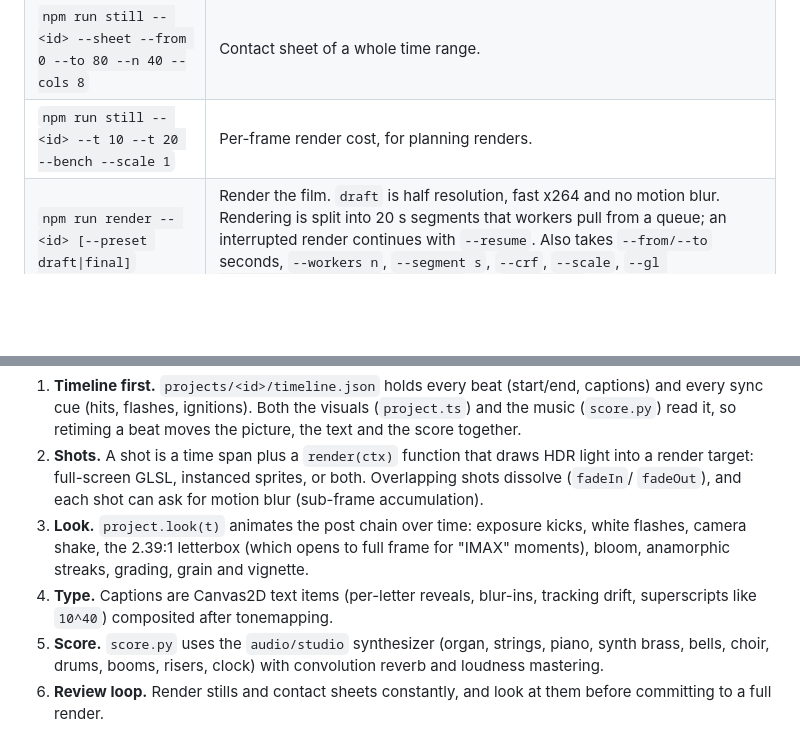
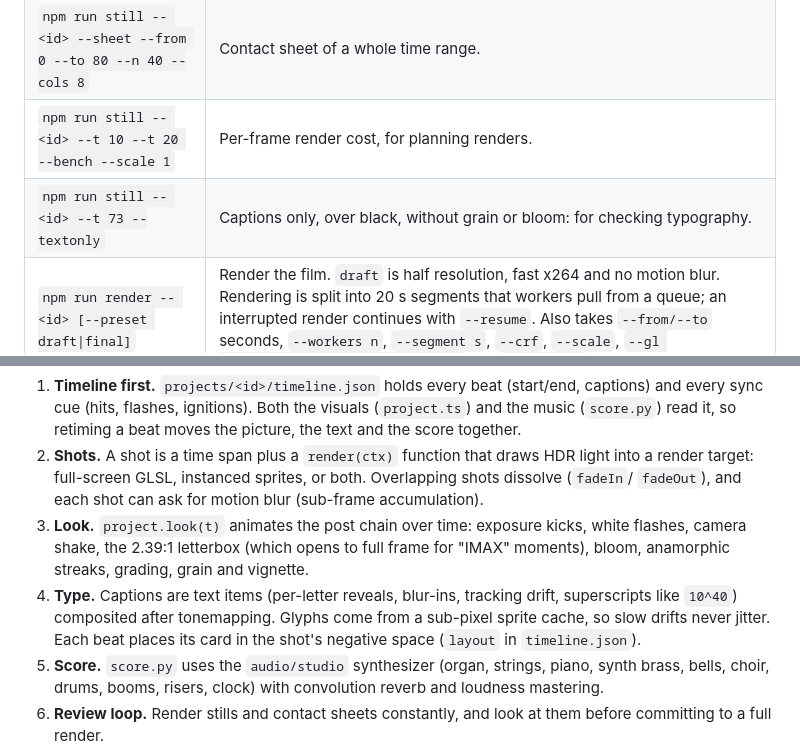
Before and after one commit to abhishekpradhan/the-arrow-of-time, a Markdown page: README.md, 2 parts joined by grey strips. Drawn GitHub-style; blank space fills up the shorter version.

```diff
--- a/README.md
+++ b/README.md
@@ -36,6 +36,7 @@ npm run render -- arrow-of-time          # 1080p24 film -> out/arrow-of-time/ren
 | `npm run still -- <id> --shot <shotId>` | Contact sheet of frames spread across one shot. |
 | `npm run still -- <id> --sheet --from 0 --to 80 --n 40 --cols 8` | Contact sheet of a whole time range. |
 | `npm run still -- <id> --t 10 --t 20 --bench --scale 1` | Per-frame render cost, for planning renders. |
+| `npm run still -- <id> --t 73 --textonly` | Captions only, over black, without grain or bloom: for checking typography. |
 | `npm run render -- <id> [--preset draft\|final]` | Render the film. `draft` is half resolution, fast x264 and no motion blur. Rendering is split into 20 s segments that workers pull from a queue; an interrupted render continues with `--resume`. Also takes `--from/--to` seconds, `--workers n`, `--segment s`, `--crf`, `--scale`, `--gl auto\|egl\|vulkan\|swiftshader\|gpu` and `--no-audio`. |
 | `npm run release -- <id> [--poster 75]` | Package the latest final render into `releases/<id>/` (tracked with Git LFS): a two-pass 1080p encode at 8 Mbps (`--mbps`), a 720p preview sized to fit `--preview-mb` (default 28), a poster frame and `info.json`. |
 | `npm run audio -- <id>` | Run `projects/<id>/score.py` and write `out/<id>/audio/score.wav`. |
@@ -54,8 +55,10 @@ npm run render -- arrow-of-time          # 1080p24 film -> out/arrow-of-time/ren
 3. **Look.** `project.look(t)` animates the post chain over time: exposure kicks, white flashes,
    camera shake, the 2.39:1 letterbox (which opens to full frame for "IMAX" moments), bloom,
    anamorphic streaks, grading, grain and vignette.
-4. **Type.** Captions are Canvas2D text items (per-letter reveals, blur-ins, tracking drift,
-   superscripts like `10^40`) composited after tonemapping.
+4. **Type.** Captions are text items (per-letter reveals, blur-ins, tracking drift,
+   superscripts like `10^40`) composited after tonemapping. Glyphs come from a sub-pixel sprite
+   cache, so slow drifts never jitter. Each beat places its card in the shot's negative space
+   (`layout` in `timeline.json`).
 5. **Score.** `score.py` uses the `audio/studio` synthesizer (organ, strings, piano, synth brass,
    bells, choir, drums, booms, risers, clock) with convolution reverb and loudness mastering.
 6. **Review loop.** Render stills and contact sheets constantly, and look at them before
```
Also changed, not shown: CLAUDE.md (+19 -2 lines).
